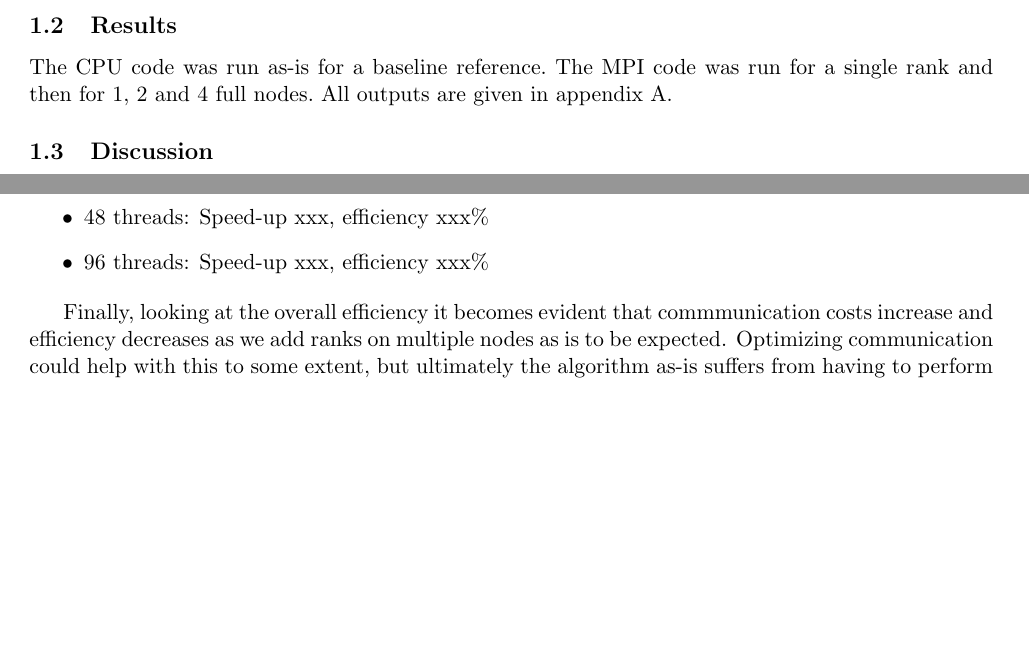
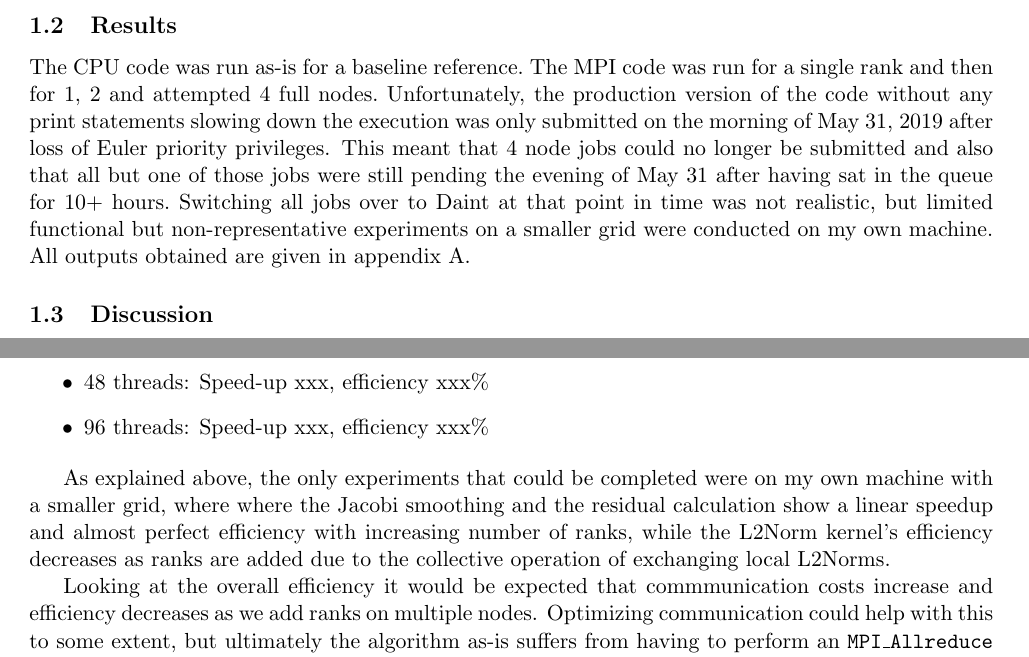
Before and after one commit to BeatHubmann/19F-HPC2, a LaTeX document (project-6/project-6_report.tex): two parts of pages 1 and 2 of 5, joined at a grey line, cut so that both start at the same text, the shorter picture padded with empty space. Compiled offline with pdfLaTeX.

Commit message:
finish hw6

```diff
--- a/project-6/project-6_report.tex
+++ b/project-6/project-6_report.tex
@@ -46,8 +46,15 @@ The original code was refactored and extended to include the following:
 
 \subsection{Results}
 The CPU code was run as-is for a baseline reference.\
-The MPI code was run for a single rank and then for 1, 2 and 4 full nodes.\
-All outputs are given in appendix A.
+The MPI code was run for a single rank and then for 1, 2 and attempted 4 full nodes.\
+Unfortunately, the production version of the code without any print statements slowing
+down the execution was only submitted on the morning of May 31, 2019 after loss
+of Euler priority privileges. This meant that 4 node jobs could no longer be submitted and also
+that all but one of those jobs were still pending the evening of May 31 after having sat
+in the queue for 10+ hours.\
+Switching all jobs over to Daint at that point in time was not realistic, but
+limited functional but non-representative experiments on a smaller grid were conducted on my own machine.\
+All outputs obtained are given in appendix A.
 
 \subsection{Discussion}
 All runs exhibit the same L2Norm as required in the task specification.
@@ -79,8 +86,13 @@ The strong scaling speed-up and efficiency are observed as follows.
 	\item 96 threads: Speed-up xxx, efficiency xxx\%
 \end{itemize}
 
-Finally, looking at the overall efficiency it becomes evident that commmunication costs
-increase and efficiency decreases as we add ranks on multiple nodes as is to be expected. Optimizing communication could
+As explained above, the only experiments that could be completed were on my own machine with a smaller grid, where
+where the Jacobi smoothing and the residual calculation show a linear speedup and almost perfect efficiency with increasing number of ranks,
+while the L2Norm kernel's efficiency decreases as ranks are added due to the collective operation of
+exchanging local L2Norms.
+
+Looking at the overall efficiency it would be expected that commmunication costs
+increase and efficiency decreases as we add ranks on multiple nodes. Optimizing communication could
 help with this to some extent, but ultimately the algorithm as-is suffers from having to
 perform an \texttt{MPI\_Allreduce} for each rank to decide when to stop iterations.
 
```
Also changed, not shown: project-6/project-6_report.pdf, project-6/project-6_report.tex (9 more changed lines), 1 other file.
